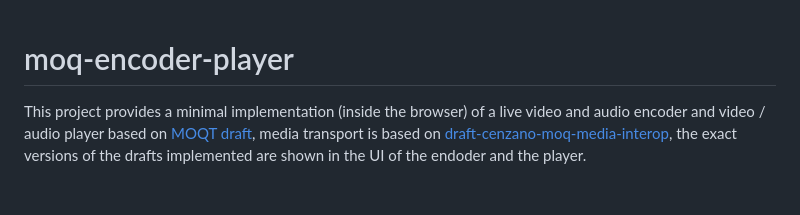
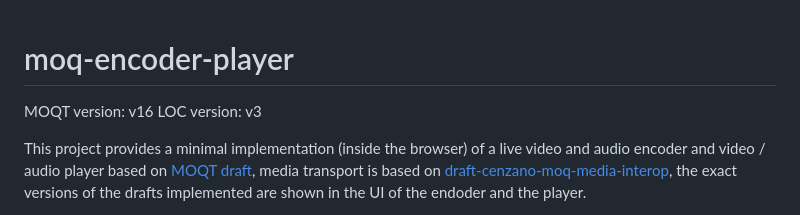
Before and after one commit to facebookexperimental/moq-encoder-player, a Markdown page: README.md, the part around the change. Drawn GitHub-style; blank space fills up the shorter version.

Commit message:
Add versions in the README

```diff
--- a/README.md
+++ b/README.md
@@ -1,4 +1,7 @@
 # moq-encoder-player
+
+MOQT version: v16
+LOC version: v3
 
 This project provides a minimal implementation (inside the browser) of a live video and audio encoder and video / audio player based on [MOQT draft](https://datatracker.ietf.org/doc/draft-ietf-moq-transport/), media transport is based on [draft-cenzano-moq-media-interop](https://datatracker.ietf.org/doc/draft-cenzano-moq-media-interop/), the exact versions of the drafts implemented are shown in the UI of the endoder and the player.
 
```
